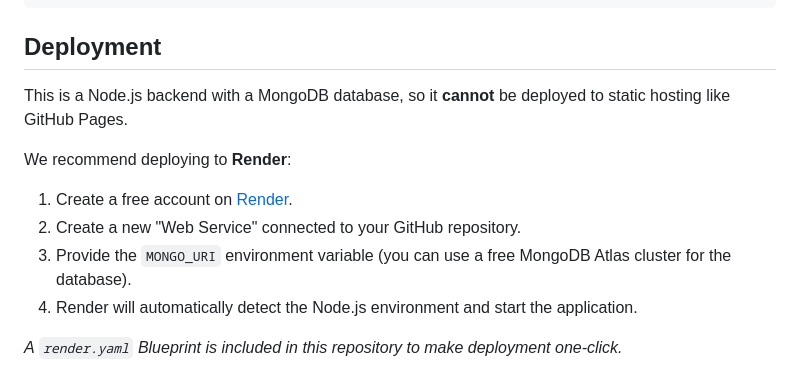
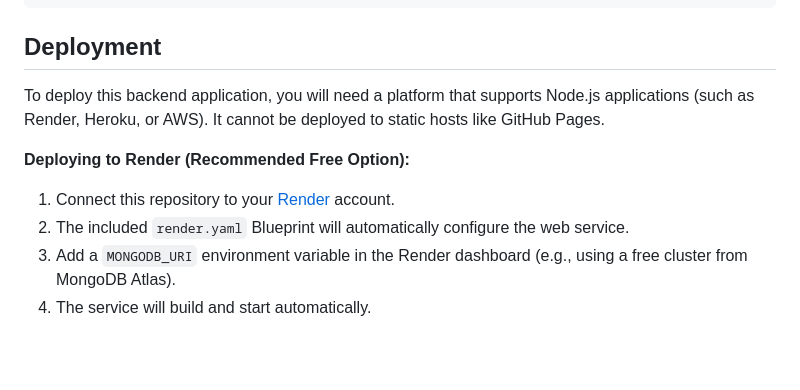
Before and after one commit to raappo/subscription-billing-saas-platform, a Markdown page: README.md, the part around the change. Drawn GitHub-style; blank space fills up the shorter version.

Commit message:
docs: refine deployment instructions

```diff
--- a/README.md
+++ b/README.md
@@ -66,12 +66,10 @@ npm test
 
 ## Deployment
 
-This is a Node.js backend with a MongoDB database, so it **cannot** be deployed to static hosting like GitHub Pages.
+To deploy this backend application, you will need a platform that supports Node.js applications (such as Render, Heroku, or AWS). It cannot be deployed to static hosts like GitHub Pages.
 
-We recommend deploying to **Render**:
-1. Create a free account on [Render](https://render.com/).
-2. Create a new "Web Service" connected to your GitHub repository.
-3. Provide the `MONGO_URI` environment variable (you can use a free MongoDB Atlas cluster for the database).
-4. Render will automatically detect the Node.js environment and start the application.
-
-*A `render.yaml` Blueprint is included in this repository to make deployment one-click.*
+**Deploying to Render (Recommended Free Option):**
+1. Connect this repository to your [Render](https://render.com/) account.
+2. The included `render.yaml` Blueprint will automatically configure the web service.
+3. Add a `MONGODB_URI` environment variable in the Render dashboard (e.g., using a free cluster from MongoDB Atlas).
+4. The service will build and start automatically.
```
